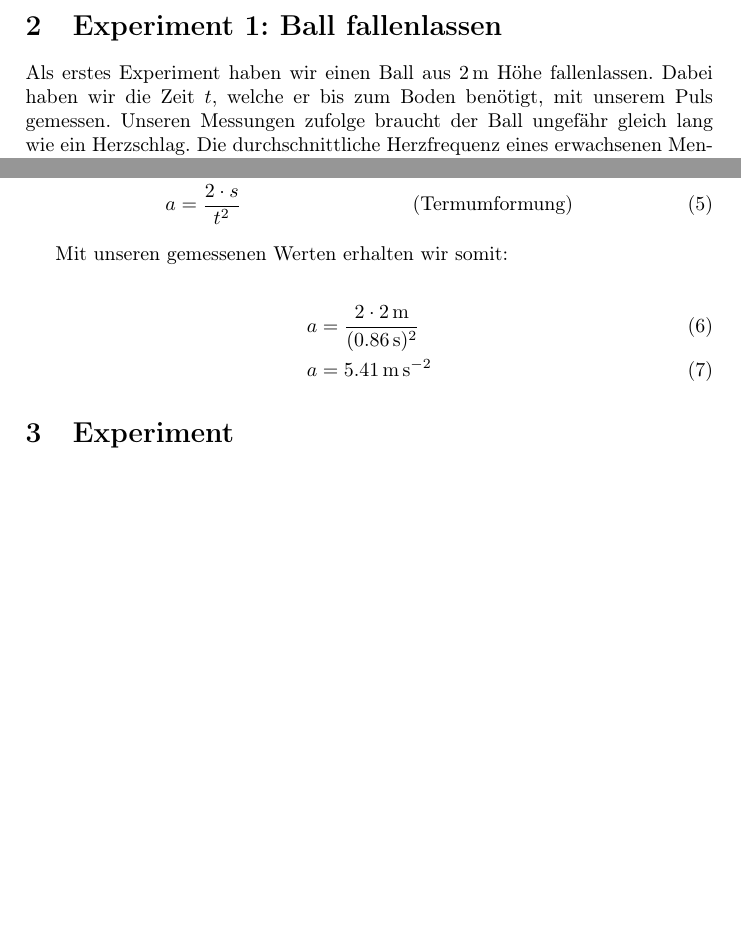
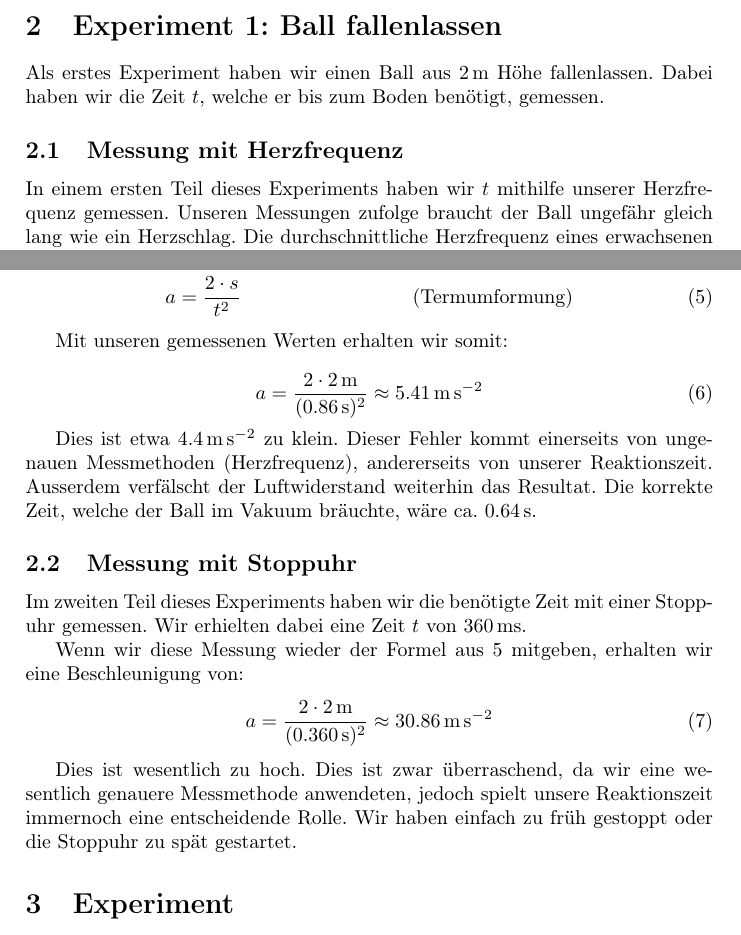
Before and after one commit to DamienFlury/physics-lab-documentation, a LaTeX paper (physics-lab-documentation.tex): two parts of pages 4 and 5 of 5 before the commit and two parts of pages 4 and 5 of 6 after it, joined at a grey line, cut so that both start at the same text, the shorter picture padded with empty space. Compiled offline with pdfLaTeX.

Commit message:
Add more to experiment 1

```diff
--- a/physics-lab-documentation.tex
+++ b/physics-lab-documentation.tex
@@ -66,7 +66,11 @@ auf einer schiefen Bahn bestimmen}
     \section{Experiment 1: Ball fallenlassen}
     Als erstes Experiment haben wir einen Ball aus \SI{2}{\metre} Höhe
     fallenlassen. Dabei haben wir die Zeit $t$, welche er bis zum Boden
-    benötigt, mit unserem Puls gemessen. Unseren Messungen zufolge
+    benötigt, gemessen.
+    \subsection{Messung mit Herzfrequenz}
+    In einem ersten Teil dieses Experiments haben wir $t$
+    mithilfe unserer Herzfrequenz gemessen.
+    Unseren Messungen zufolge
     braucht der Ball ungefähr gleich lang wie ein Herzschlag. Die
     durchschnittliche Herzfrequenz eines erwachsenen Menschen in unserem
     Alter und sportlichen Zustand beträgt 70 Schläge pro Minute (\SI{70}{\per\minute}).
@@ -84,15 +88,39 @@ auf einer schiefen Bahn bestimmen}
 
     \begin{align}
         s &= \frac{1}{2} \cdot a \cdot t^2 \\
-        a &= \frac{2 \cdot s}{t^2} & \text{(Termumformung)}
+        a &= \frac{2 \cdot s}{t^2} & \text{(Termumformung)} \label{ast}
     \end{align}
 
     Mit unseren gemessenen Werten erhalten wir somit:
 
-    \begin{align}
-        a &= \frac{2 \cdot \SI{2}{\metre}}{(\SI{0.86}{\second})^2} \\
-        a &= \accunit{5.41}
-    \end{align}
+    \begin{equation}
+        a = \frac{2 \cdot \SI{2}{\metre}}{(\SI{0.86}{\second})^2}
+        \approx \accunit{5.41}
+    \end{equation}
+
+    Dies ist etwa \accunit{4.4} zu klein. Dieser Fehler kommt
+    einerseits von ungenauen Messmethoden (Herzfrequenz), andererseits
+    von unserer Reaktionszeit. Ausserdem verfälscht der Luftwiderstand
+    weiterhin das Resultat. Die korrekte Zeit, welche der Ball
+    im Vakuum bräuchte, wäre ca. \SI{0.64}{\second}.
+
+    \subsection{Messung mit Stoppuhr}
+    Im zweiten Teil dieses Experiments haben wir die benötigte
+    Zeit mit einer Stoppuhr gemessen. Wir erhielten dabei eine
+    Zeit $t$ von \SI{360}{\milli\second}.
+
+    Wenn wir diese Messung wieder der Formel aus \ref{ast}
+    mitgeben, erhalten wir eine Beschleunigung von:
+    \begin{equation}
+        a = \frac{2 \cdot \SI{2}{\metre}}{(\SI{0.360}{\second})^2}
+        \approx \accunit{30.86}
+    \end{equation}
+
+    Dies ist wesentlich zu hoch. Dies ist zwar überraschend,
+    da wir eine wesentlich genauere Messmethode anwendeten,
+    jedoch spielt unsere Reaktionszeit immernoch eine entscheidende
+    Rolle. Wir haben einfach zu früh gestoppt oder die Stoppuhr
+    zu spät gestartet.
 
 
 
```
Also changed, not shown: physics-lab-documentation.pdf.
